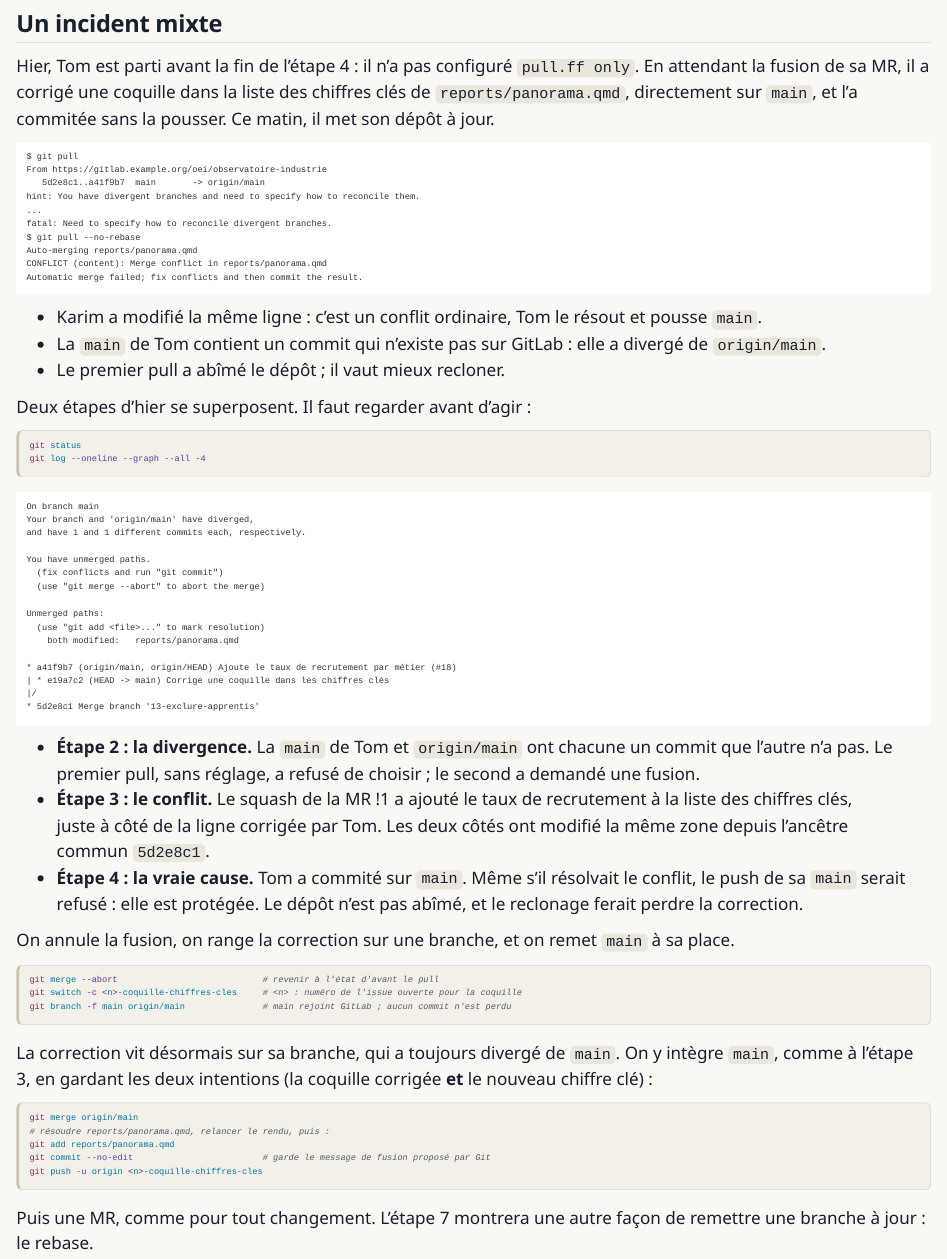
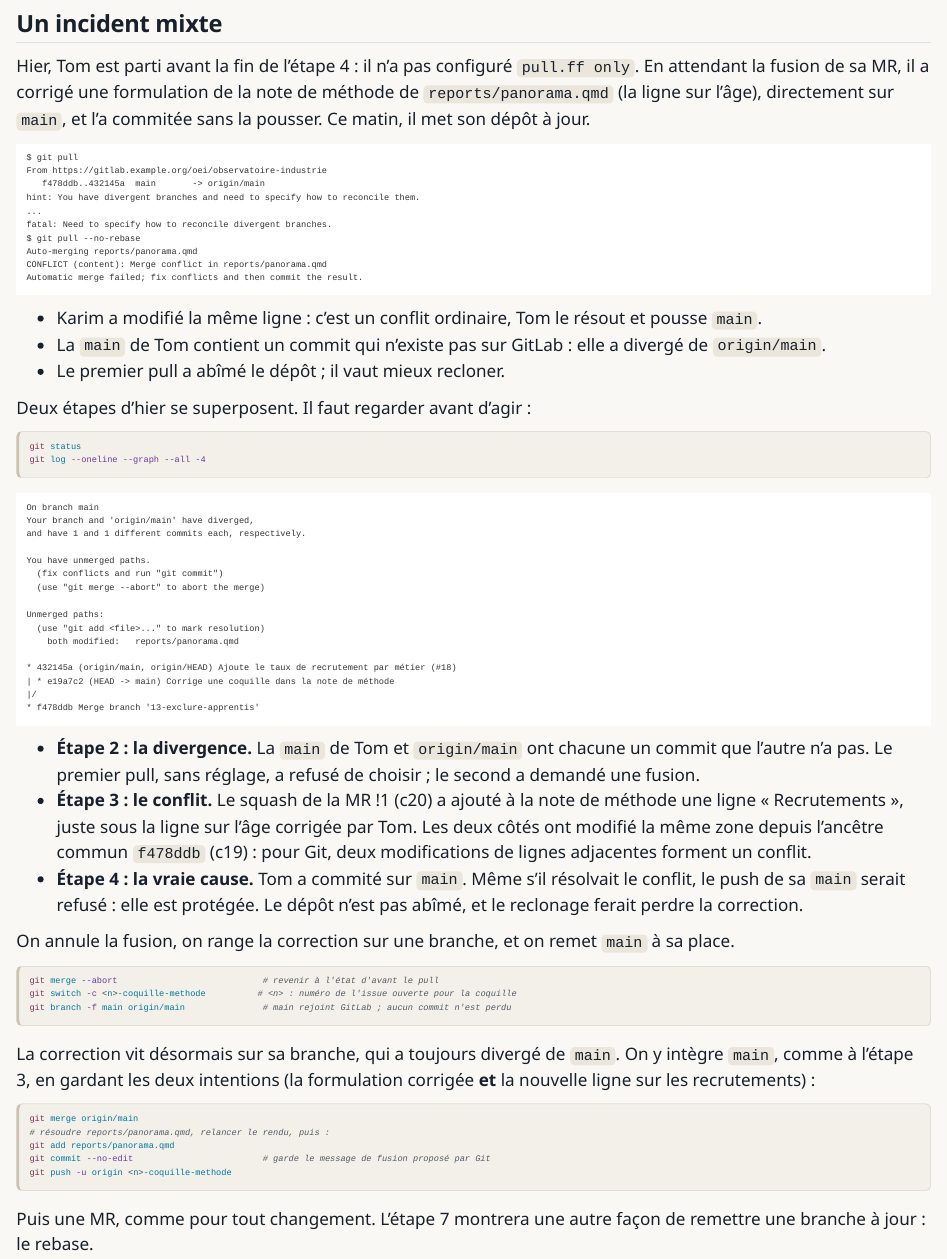
Before and after one commit to MaryleneH/Workflow_collaboratif_git_gitlab, a Quarto document (parcours/jour-2/e5-rappel.qmd): the page in a window 1100 px wide, from 1790 px down. Rendered offline with R 4.5, knitr and Pandoc in place of Quarto, with nearby package versions.

Commit message:
fix(e5): situe le conflit du pull du matin là où c20 modifie le rapport
c20 ne touche pas aux chiffres clés : il ajoute une ligne « Recrutements »
à la note de méthode, sous la ligne sur l'âge. Hash réels de c19 et c20.

Co-Authored-By: Claude Opus 5.5 <noreply@anthropic.com>
Claude-Session: https://claude.ai/code/session_01HEPcvqC4BiWGkUHsce4Jwc

````diff
--- a/parcours/jour-2/e5-rappel.qmd
+++ b/parcours/jour-2/e5-rappel.qmd
@@ -111,14 +111,14 @@ La MR de Léa vient d'être fusionnée en squash, avec suppression de la branche
 
 ## Un incident mixte
 
-Hier, Tom est parti avant la fin de l'étape 4 : il n'a pas configuré `pull.ff only`. En attendant la fusion de sa MR, il a corrigé une coquille dans la liste des chiffres clés de `reports/panorama.qmd`, directement sur `main`, et l'a commitée sans la pousser. Ce matin, il met son dépôt à jour.
+Hier, Tom est parti avant la fin de l'étape 4 : il n'a pas configuré `pull.ff only`. En attendant la fusion de sa MR, il a corrigé une formulation de la note de méthode de `reports/panorama.qmd` (la ligne sur l'âge), directement sur `main`, et l'a commitée sans la pousser. Ce matin, il met son dépôt à jour.
 
 ::: {.incident #inc-e5-1 titre="Un pull du matin qui tourne au conflit"}
 ::: symptome
 ```{.text .sortie}
 $ git pull
 From https://gitlab.example.org/oei/observatoire-industrie
-   5d2e8c1..a41f9b7  main       -> origin/main
+   f478ddb..432145a  main       -> origin/main
 hint: You have divergent branches and need to specify how to reconcile them.
 ...
 fatal: Need to specify how to reconcile divergent branches.
@@ -154,14 +154,14 @@ Unmerged paths:
   (use "git add <file>..." to mark resolution)
 	both modified:   reports/panorama.qmd
 
-* a41f9b7 (origin/main, origin/HEAD) Ajoute le taux de recrutement par métier (#18)
-| * e19a7c2 (HEAD -> main) Corrige une coquille dans les chiffres clés
+* 432145a (origin/main, origin/HEAD) Ajoute le taux de recrutement par métier (#18)
+| * e19a7c2 (HEAD -> main) Corrige une coquille dans la note de méthode
 |/
-* 5d2e8c1 Merge branch '13-exclure-apprentis'
+* f478ddb Merge branch '13-exclure-apprentis'
 ```
 
 - **Étape 2 : la divergence.** La `main` de Tom et `origin/main` ont chacune un commit que l'autre n'a pas. Le premier pull, sans réglage, a refusé de choisir ; le second a demandé une fusion.
-- **Étape 3 : le conflit.** Le squash de la MR !1 a ajouté le taux de recrutement à la liste des chiffres clés, juste à côté de la ligne corrigée par Tom. Les deux côtés ont modifié la même zone depuis l'ancêtre commun `5d2e8c1`.
+- **Étape 3 : le conflit.** Le squash de la MR !1 (c20) a ajouté à la note de méthode une ligne « Recrutements », juste sous la ligne sur l'âge corrigée par Tom. Les deux côtés ont modifié la même zone depuis l'ancêtre commun `f478ddb` (c19) : pour Git, deux modifications de lignes adjacentes forment un conflit.
 - **Étape 4 : la vraie cause.** Tom a commité sur `main`. Même s'il résolvait le conflit, le push de sa `main` serait refusé : elle est protégée. Le dépôt n'est pas abîmé, et le reclonage ferait perdre la correction.
 :::
 ::: correction
@@ -169,18 +169,18 @@ On annule la fusion, on range la correction sur une branche, et on remet `main`
 
 ```{.bash risque="reversible"}
 git merge --abort                            # revenir à l'état d'avant le pull
-git switch -c <n>-coquille-chiffres-cles     # <n> : numéro de l'issue ouverte pour la coquille
+git switch -c <n>-coquille-methode          # <n> : numéro de l'issue ouverte pour la coquille
 git branch -f main origin/main               # main rejoint GitLab ; aucun commit n'est perdu
 ```
 
-La correction vit désormais sur sa branche, qui a toujours divergé de `main`. On y intègre `main`, comme à l'étape 3, en gardant les deux intentions (la coquille corrigée **et** le nouveau chiffre clé) :
+La correction vit désormais sur sa branche, qui a toujours divergé de `main`. On y intègre `main`, comme à l'étape 3, en gardant les deux intentions (la formulation corrigée **et** la nouvelle ligne sur les recrutements) :
 
 ```{.bash risque="reversible"}
 git merge origin/main
 # résoudre reports/panorama.qmd, relancer le rendu, puis :
 git add reports/panorama.qmd
 git commit --no-edit                         # garde le message de fusion proposé par Git
-git push -u origin <n>-coquille-chiffres-cles
+git push -u origin <n>-coquille-methode
 ```
 
 Puis une MR, comme pour tout changement. L'étape 7 montrera une autre façon de remettre une branche à jour : le rebase.
````
